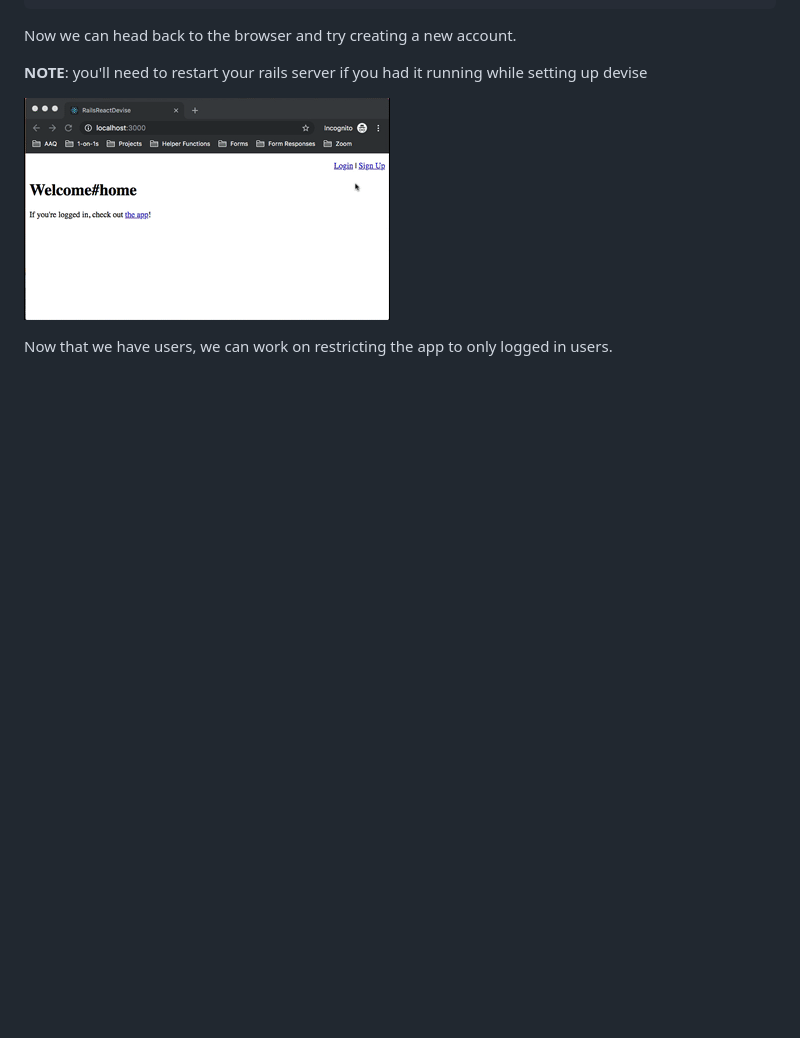
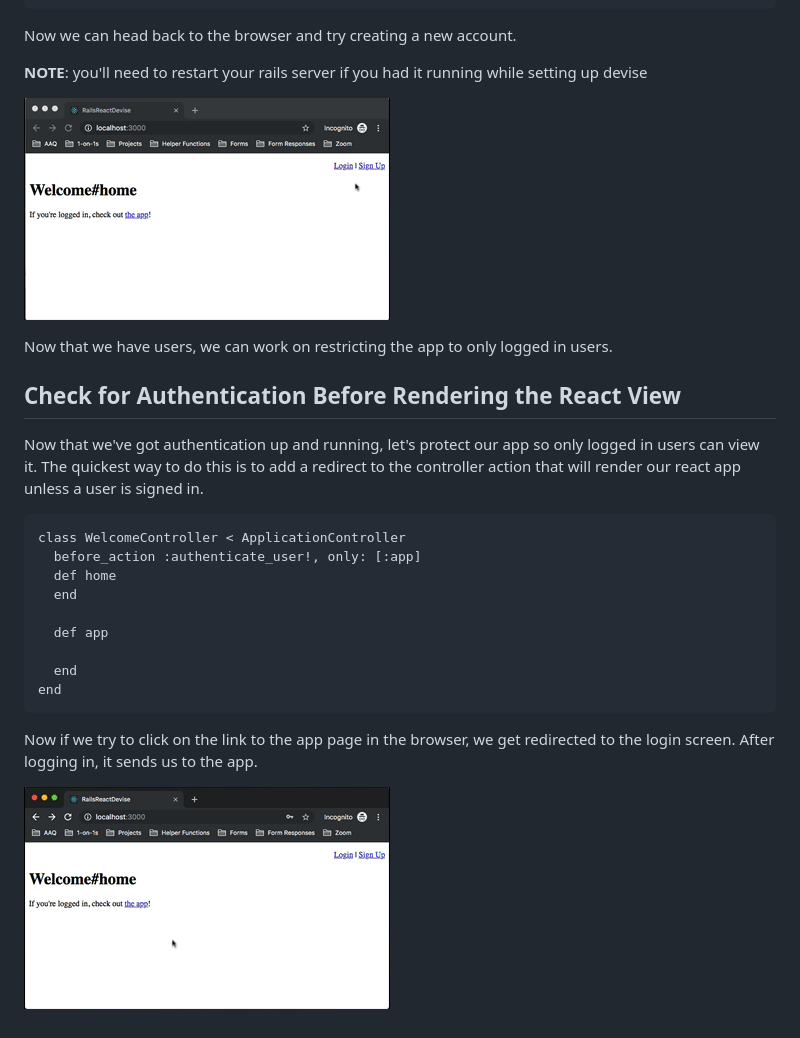
Before and after one commit to DakotaLMartinez/rails-react-devise-tutorial, a Markdown page: README.md, the part around the change. Drawn GitHub-style; pictures changed too: media/react-app-behind-login.gif (added); blank space fills up the shorter version.

Commit message:
make the react app a protected route

````diff
--- a/README.md
+++ b/README.md
@@ -193,3 +193,23 @@ Now we can head back to the browser and try creating a new account.
 ![Login Flow](media/login-flow.gif)
 
 Now that we have users, we can work on restricting the app to only logged in users.
+
+## Check for Authentication Before Rendering the React View
+
+Now that we've got authentication up and running, let's protect our app so only logged in users can view it. The quickest way to do this is to add a redirect to the controller action that will render our react app unless a user is signed in.
+
+```
+class WelcomeController < ApplicationController
+  before_action :authenticate_user!, only: [:app]
+  def home
+  end
+
+  def app
+
+  end
+end
+```
+
+Now if we try to click on the link to the app page in the browser, we get redirected to the login screen. After logging in, it sends us to the app.
+
+![react-app-behind-login](media/react-app-behind-login.gif)
````
Also changed, not shown: 1 other file.
